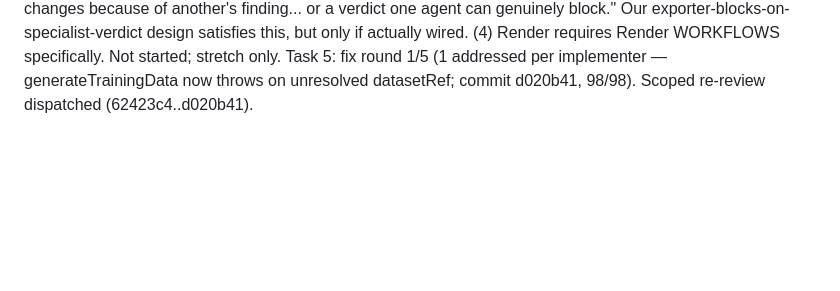
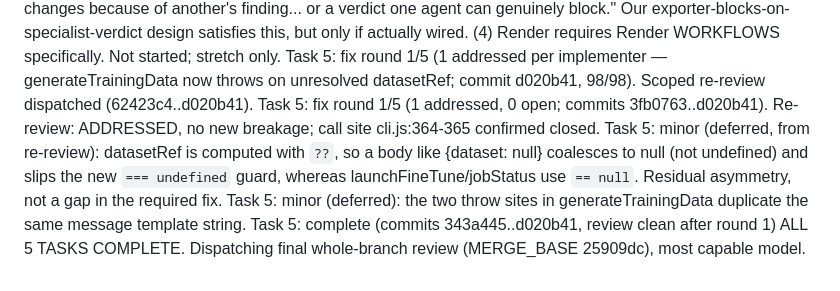
Before and after one commit to het-sheth/cleanroom, a Markdown page: docs/sdd-ledger-sentinel-core.md, the part around the change. Drawn GitHub-style; blank space fills up the shorter version.

Commit message:
docs: Task 5 complete, all tasks done

```diff
--- a/docs/sdd-ledger-sentinel-core.md
+++ b/docs/sdd-ledger-sentinel-core.md
@@ -123,3 +123,12 @@ Our exporter-blocks-on-specialist-verdict design satisfies this, but only if act
 (4) Render requires Render WORKFLOWS specifically. Not started; stretch only.
 Task 5: fix round 1/5 (1 addressed per implementer — generateTrainingData now throws on unresolved
 datasetRef; commit d020b41, 98/98). Scoped re-review dispatched (62423c4..d020b41).
+Task 5: fix round 1/5 (1 addressed, 0 open; commits 3fb0763..d020b41). Re-review: ADDRESSED, no new
+breakage; call site cli.js:364-365 confirmed closed.
+Task 5: minor (deferred, from re-review): datasetRef is computed with `??`, so a body like
+{dataset: null} coalesces to null (not undefined) and slips the new `=== undefined` guard, whereas
+launchFineTune/jobStatus use `== null`. Residual asymmetry, not a gap in the required fix.
+Task 5: minor (deferred): the two throw sites in generateTrainingData duplicate the same message
+template string.
+Task 5: complete (commits 343a445..d020b41, review clean after round 1)
+ALL 5 TASKS COMPLETE. Dispatching final whole-branch review (MERGE_BASE 25909dc), most capable model.
```
